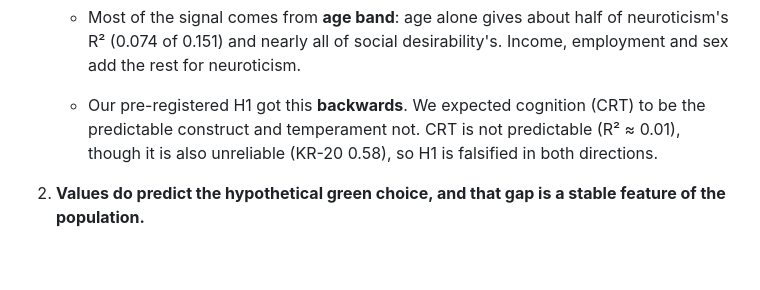
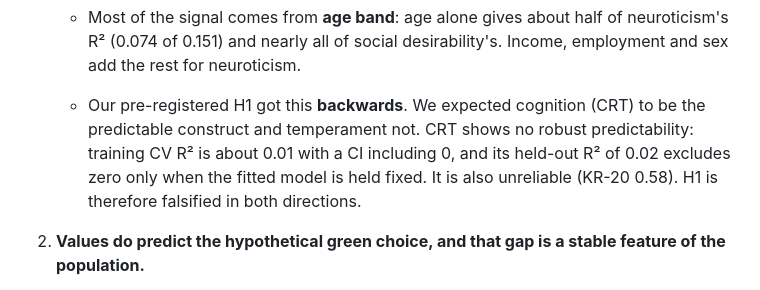
Before and after one commit to GaganaMD/InsideOut, a Markdown page: reports/memo.md, the part around the change. Drawn GitHub-style; blank space fills up the shorter version.

```diff
--- a/reports/memo.md
+++ b/reports/memo.md
@@ -20,7 +20,7 @@ Every number below comes from `results/` (frozen) or `reports/` (exploratory, au
 
    - The held-out R² values are almost identical: 0.17, 0.08*, 0.02, 0.02, 0.02* and 0.00. *Corrected scoring (see §2; `reports/final_audit/corrected_scores/`). The frozen legacy values, which reproduce known scoring defects, were 0.05 and 0.02 on train and 0.07 and 0.02 held out.
    - Most of the signal comes from **age band**: age alone gives about half of neuroticism's R² (0.074 of 0.151) and nearly all of social desirability's. Income, employment and sex add the rest for neuroticism.
-   - Our pre-registered H1 got this **backwards**. We expected cognition (CRT) to be the predictable construct and temperament not. CRT is not predictable (R² ≈ 0.01), though it is also unreliable (KR-20 0.58), so H1 is falsified in both directions.
+   - Our pre-registered H1 got this **backwards**. We expected cognition (CRT) to be the predictable construct and temperament not. CRT shows no robust predictability: training CV R² is about 0.01 with a CI including 0, and its held-out R² of 0.02 excludes zero only when the fitted model is held fixed. It is also unreliable (KR-20 0.58). H1 is therefore falsified in both directions.
 
 2. **Values do predict the hypothetical green choice, and that gap is a stable feature of the population.**
    - In the $39 renewable vs $32 supplier scenario, +1 SD of green values raises the chance of choosing renewable by **+19 points** (95% CI 15–22; OR 2.95). A randomised green default adds **+25 points** (16–33).
```
Also changed, not shown: README.md (+13 -5 lines), figures/fig1_heldout_r2.png, figures/fig2_persona_d.png (renamed from figures/fig3_persona_d.png), figures/fig3_green_choice_brier.png (renamed from figures/fig2_green_choice_brier.png), 10 other files.
